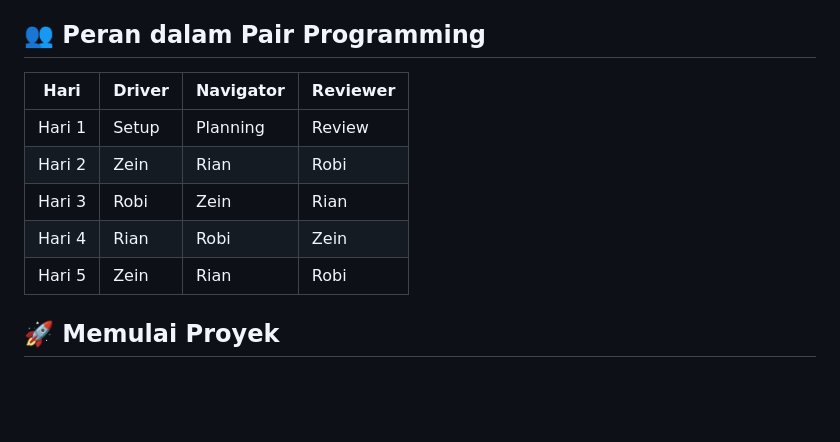
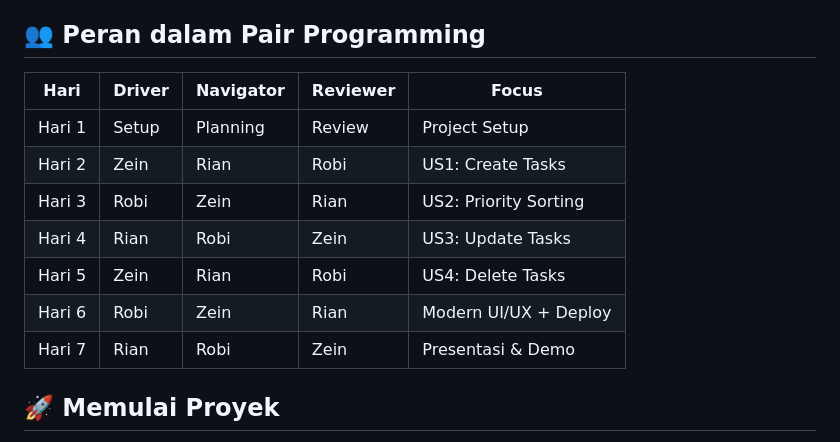
Before and after one commit to Rianchandra11/TaskEz, a Markdown page: readme.md, the part around the change. GitHub-like rendering; blank space fills up the shorter version.

Commit message:
fix readme pt2

```diff
--- a/readme.md
+++ b/readme.md
@@ -21,13 +21,15 @@ TaskEasy adalah aplikasi manajemen tugas sederhana yang dibangun menggunakan pra
 
 ## 👥 Peran dalam Pair Programming
 
-| Hari   | Driver | Navigator | Reviewer |
-| ------ | ------ | --------- | -------- |
-| Hari 1 | Setup  | Planning  | Review   |
-| Hari 2 | Zein   | Rian      | Robi     |
-| Hari 3 | Robi   | Zein      | Rian     |
-| Hari 4 | Rian   | Robi      | Zein     |
-| Hari 5 | Zein   | Rian      | Robi     |
+| Hari   | Driver | Navigator | Reviewer | Focus                 |
+| ------ | ------ | --------- | -------- | --------------------- |
+| Hari 1 | Setup  | Planning  | Review   | Project Setup         |
+| Hari 2 | Zein   | Rian      | Robi     | US1: Create Tasks     |
+| Hari 3 | Robi   | Zein      | Rian     | US2: Priority Sorting |
+| Hari 4 | Rian   | Robi      | Zein     | US3: Update Tasks     |
+| Hari 5 | Zein   | Rian      | Robi     | US4: Delete Tasks     |
+| Hari 6 | Robi   | Zein      | Rian     | Modern UI/UX + Deploy |
+| Hari 7 | Rian   | Robi      | Zein     | Presentasi & Demo     |
 
 ## 🚀 Memulai Proyek
 
```
